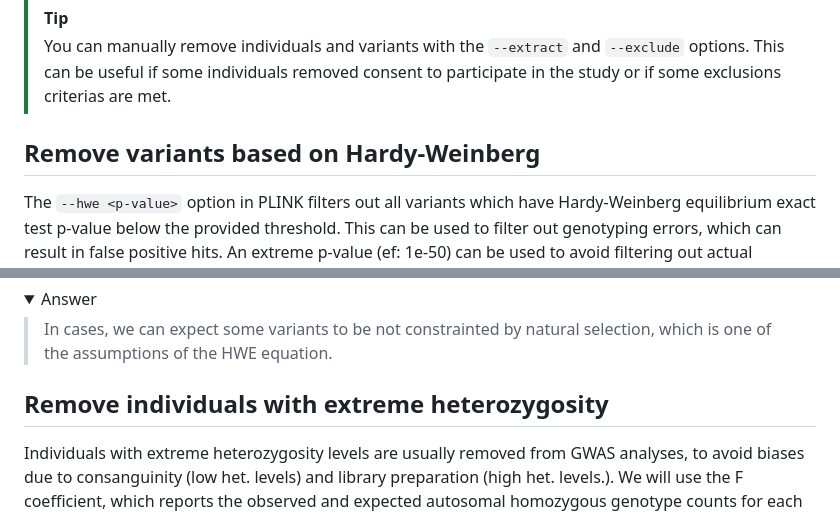
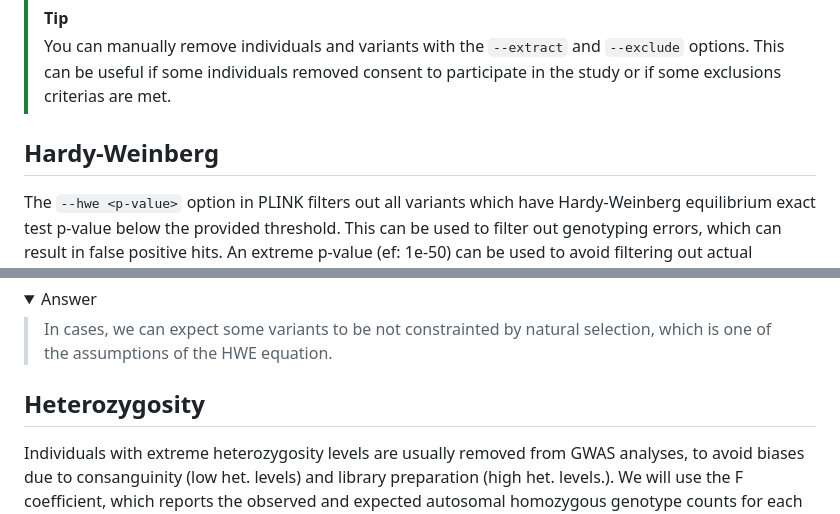
Before and after one commit to HCL-HUBL/GWAS_Practical, a Markdown page: 1_QC/Readme.md, 2 parts joined by grey strips. GitHub-like rendering; folded sections open.

```diff
--- a/1_Quality_Control/Readme.md
+++ b/1_QC/Readme.md
@@ -122,7 +123,7 @@ Missing data can arise due to different factors, including poor quality librarie
 > [!TIP]
 > You can manually remove individuals and variants with the `--extract` and `--exclude` options. This can be useful if some individuals removed consent to participate in the study or if some exclusions criterias are met.
 
-## Remove variants based on Hardy-Weinberg
+## Hardy-Weinberg
 
 The `--hwe <p-value>` option in PLINK filters out all variants which have Hardy-Weinberg equilibrium exact test p-value below the provided threshold. This can be used to filter out genotyping errors, which can result in false positive hits. An extreme p-value (ef: 1e-50) can be used to avoid filtering out actual variants:
 
@@ -148,7 +149,7 @@ plink1.9 --bfile gwas_filtered --hwe 1e-50 --make-bed --out gwas_filtered
 
 </details>
 
-## Remove individuals with extreme heterozygosity
+## Heterozygosity
 
 Individuals with extreme heterozygosity levels are usually removed from GWAS analyses, to avoid biases due to consanguinity (low het. levels) and library preparation (high het. levels.). We will use the F coefficient, which reports the observed and expected autosomal homozygous genotype counts for each sample.
 
```
Also changed, not shown: other parts of 1_QC/Readme.md (+24 -9 lines), README.md (+14 -8 lines), 1_QC/images/heterozygosity_plot.png (renamed from 1_Quality_Control/images/heterozygosity_plot.png).
